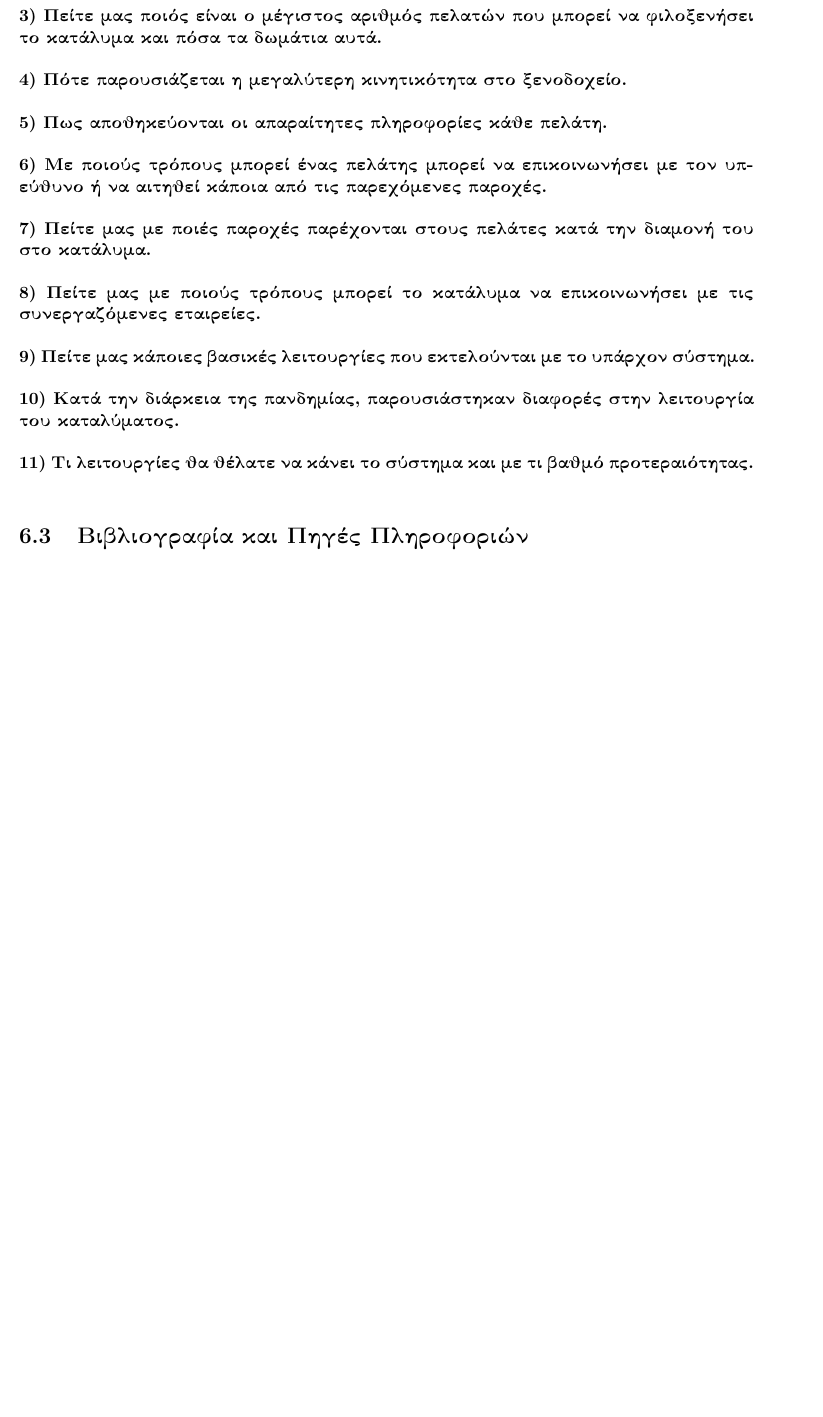
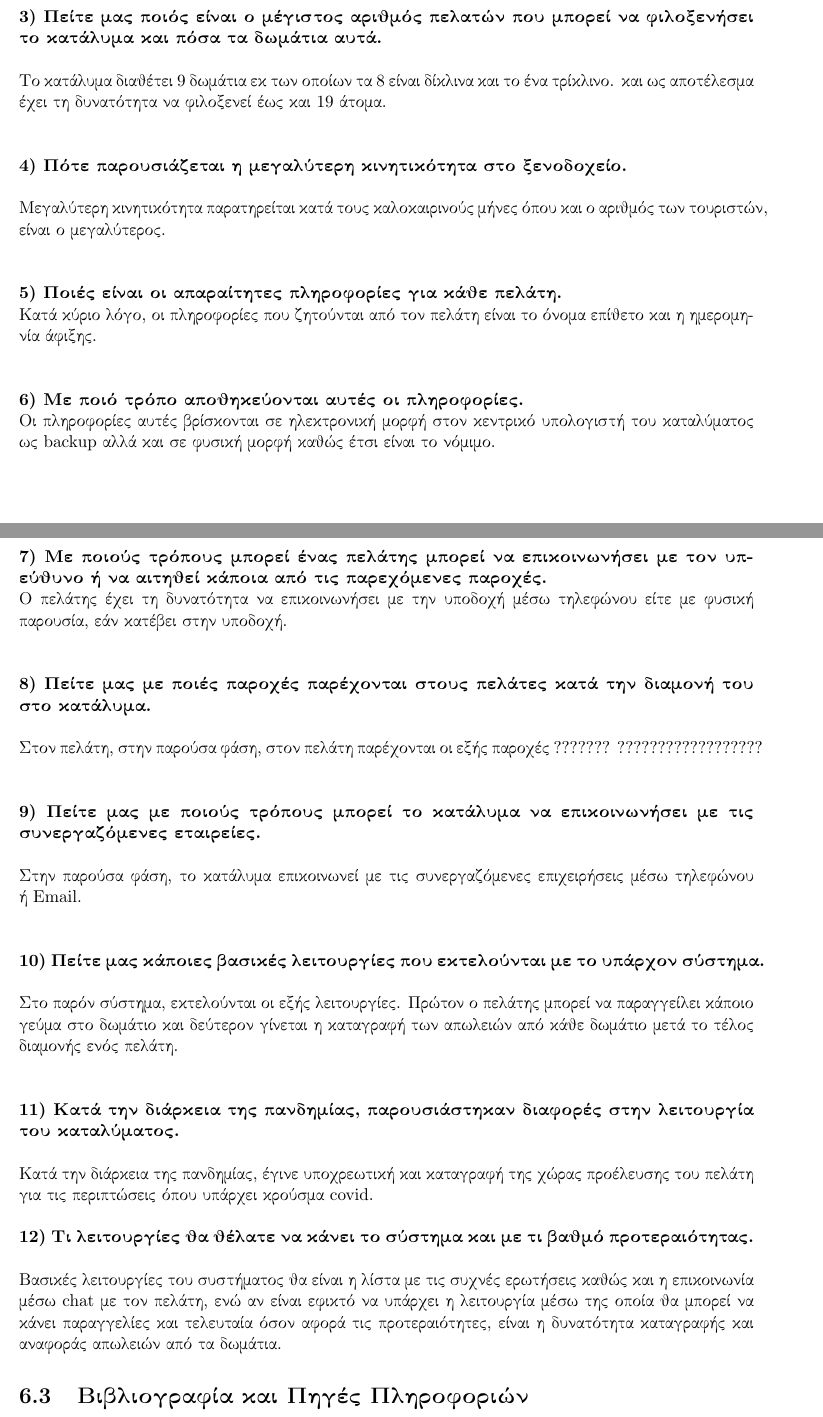
Before and after one commit to AlexanderStavrop/Requirement-Analysis-and-Systems-Design-using-UML, a LaTeX document (Κυρίως Αναφορά/main_file.tex, which reads Κυρίως Αναφορά/Chapters/chapter6.tex): part of page 21 of 21 before the commit and two parts of pages 20 and 21 of 21 after it, the two joined at a grey line, cut so that both start at the same text, the shorter picture padded with empty space. Compiled offline with pdfLaTeX.

Commit message:
Added 6.2

```diff
--- a/Κυρίως Αναφορά/Chapters/chapter6.tex
+++ b/Κυρίως Αναφορά/Chapters/chapter6.tex
@@ -12,38 +21,71 @@
 
 \noindent
 \textbf{3) Πείτε μας ποιός είναι ο μέγιστος αριθμός πελατών που μπορεί να φιλοξενήσει
-	το κατάλυμα και πόσα τα δωμάτια αυτά.} \\
+	το κατάλυμα και πόσα τα δωμάτια αυτά.} \\ \\
+\noindent
+Το κατάλυμα διαθέτει 9 δωμάτια εκ των οποίων τα 8 είναι δίκλινα και το ένα τρίκλινο.
+και ως αποτέλεσμα έχει τη δυνατότητα να φιλοξενεί έως και 19 άτομα.\\ \\
 
 \noindent
-\textbf{4) Πότε παρουσιάζεται η μεγαλύτερη κινητικότητα στο ξενοδοχείο.} \\
+\textbf{4) Πότε παρουσιάζεται η μεγαλύτερη κινητικότητα στο ξενοδοχείο.} \\ \\
+\noindent
+Μεγαλύτερη κινητικότητα παρατηρείται κατά τους καλοκαιρινούς μήνες όπου
+και ο αριθμός των τουριστών, είναι ο μεγαλύτερος.\\ \\
 
 \noindent
-\textbf{5) Πως αποθηκεύονται οι απαραίτητες πληροφορίες κάθε πελάτη.} \\
+\textbf{5) Ποιές είναι οι απαραίτητες πληροφορίες για κάθε πελάτη.} \\
+\noindent
+Κατά κύριο λόγο, οι πληροφορίες που ζητούνται από τον πελάτη είναι
+το όνομα επίθετο και η ημερομηνία άφιξης. \\ \\
 
 \noindent
-\textbf{6) Με ποιούς τρόπους μπορεί ένας πελάτης μπορεί  να επικοινωνήσει
-	με τον υπεύθυνο ή να αιτηθεί κάποια από τις παρεχόμενες παροχές.} \\
+\textbf{6) Με ποιό τρόπο αποθηκεύονται αυτές οι πληροφορίες.} \\
+\noindent
+Οι πληροφορίες αυτές βρίσκονται σε ηλεκτρονική μορφή στον κεντρικό υπολογιστή
+του καταλύματος ως backup αλλά και σε φυσική μορφή καθώς έτσι είναι το νόμιμο. \\ \\
 
 \noindent
-\textbf{7) Πείτε μας με ποιές παροχές παρέχονται στους πελάτες κατά την διαμονή
-	του στο κατάλυμα.} \\
+\textbf{7) Με ποιούς τρόπους μπορεί ένας πελάτης μπορεί  να επικοινωνήσει
+	με τον υπεύθυνο ή να αιτηθεί κάποια από τις παρεχόμενες παροχές.} \\
+\noindent
+Ο πελάτης έχει τη δυνατότητα να επικοινωνήσει με την υποδοχή μέσω τηλεφώνου
+είτε με φυσική παρουσία, εάν κατέβει στην υποδοχή.\\ \\
 
 \noindent
-\textbf{8) Πείτε μας με ποιούς τρόπους μπορεί το κατάλυμα να επικοινωνήσει με τις
-	συνεργαζόμενες εταιρείες.} \\
+\textbf{8) Πείτε μας με ποιές παροχές παρέχονται στους πελάτες κατά την διαμονή
+	του στο κατάλυμα.} \\ \\
+\noindent
+Στον πελάτη, στην παρούσα φάση, στον πελάτη παρέχονται οι εξής παροχές ???????
+?????????????????? \\ \\
 
 \noindent
-\textbf{9) Πείτε μας κάποιες βασικές λειτουργίες που εκτελούνται με το υπάρχον
-	σύστημα.} \\
+\textbf{9) Πείτε μας με ποιούς τρόπους μπορεί το κατάλυμα να επικοινωνήσει με τις
+	συνεργαζόμενες εταιρείες.} \\ \\
+\noindent
+Στην παρούσα φάση, το κατάλυμα επικοινωνεί με τις συνεργαζόμενες επιχειρήσεις
+μέσω τηλεφώνου ή Email.\\ \\
 
 \noindent
-\textbf{10) Κατά την διάρκεια της πανδημίας, παρουσιάστηκαν διαφορές στην
-	λειτουργία του καταλύματος.} \\
+\textbf{10) Πείτε μας κάποιες βασικές λειτουργίες που εκτελούνται με το υπάρχον
+	σύστημα.}\\ \\
+Στο παρόν σύστημα, εκτελούνται οι εξής λειτουργίες. Πρώτον ο πελάτης μπορεί να
+παραγγείλει κάποιο γεύμα στο δωμάτιο και δεύτερον γίνεται η καταγραφή των
+απωλειών από κάθε δωμάτιο μετά το τέλος διαμονής ενός πελάτη.\\ \\
 
 \noindent
-\textbf{11) Τι λειτουργίες θα θέλατε να κάνει το σύστημα και με τι βαθμό
-	προτεραιότητας.} \\
+\textbf{11) Κατά την διάρκεια της πανδημίας, παρουσιάστηκαν διαφορές στην
+	λειτουργία του καταλύματος.} \\ \\
+Κατά την διάρκεια της πανδημίας, έγινε υποχρεωτική και καταγραφή της χώρας
+προέλευσης του πελάτη για τις περιπτώσεις όπου υπάρχει κρούσμα covid. \\
 
+\noindent
+\textbf{12) Τι λειτουργίες θα θέλατε να κάνει το σύστημα και με τι βαθμό
+	προτεραιότητας.} \\ \\
+Βασικές λειτουργίες του συστήματος θα είναι η λίστα με τις συχνές ερωτήσεις
+καθώς και η επικοινωνία μέσω chat με τον πελάτη, ενώ αν είναι εφικτό να υπάρχει
+η λειτουργία μέσω της οποία θα μπορεί να κάνει παραγγελίες και τελευταία όσον
+αφορά τις προτεραιότητες, είναι η δυνατότητα καταγραφής και αναφοράς απωλειών
+από τα δωμάτια.
 
 \section{Βιβλιογραφία και Πηγές Πληροφοριών}
 \section{Πρακτικά Συναντήσεων}
```
Also changed, not shown: Κυρίως Αναφορά/Chapters/chapter5.tex (+1 -1 lines), Κυρίως Αναφορά/main_file.pdf, Κυρίως Αναφορά/Chapters/chapter6.tex (13 more changed lines), 5 other files.
